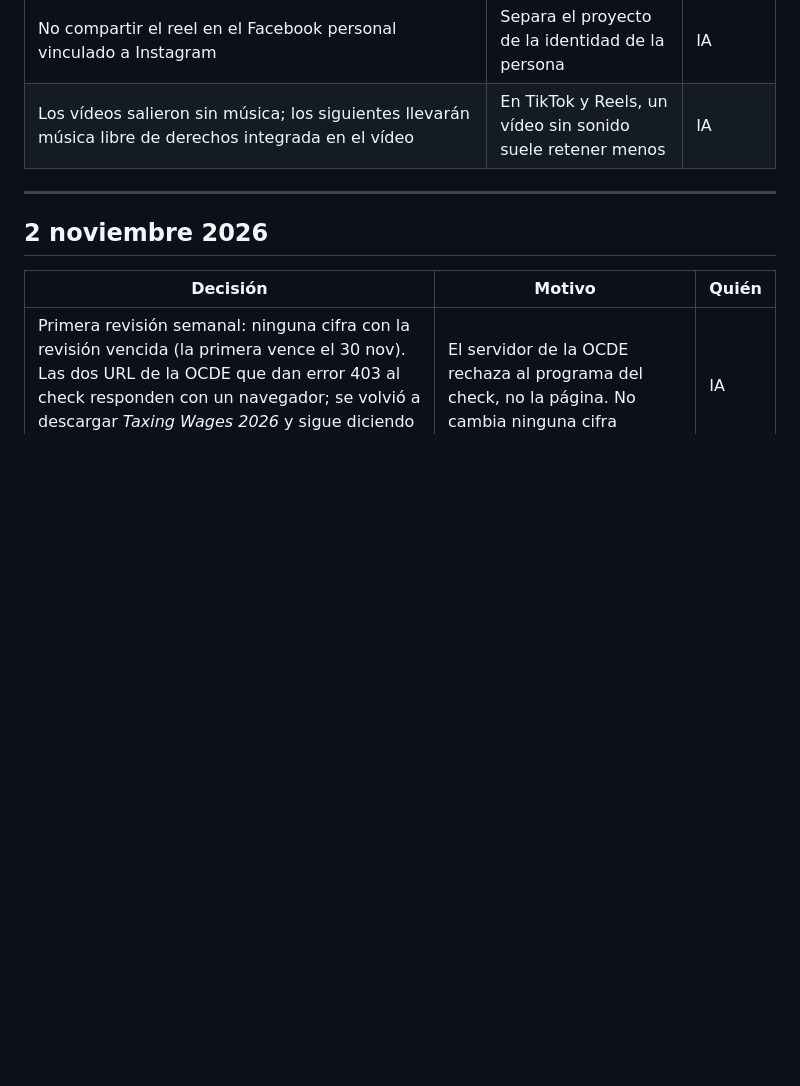
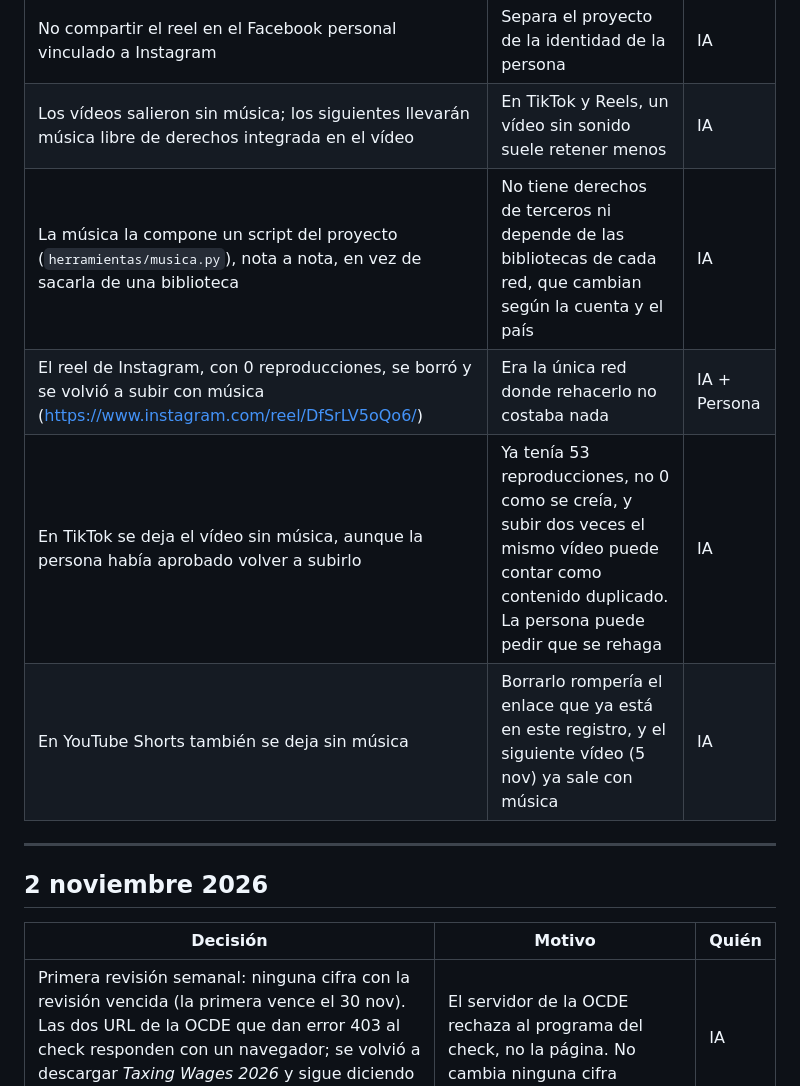
Before and after one commit to democracia-real/proyecto, a Markdown page: DECISIONES.md, the part around the change. GitHub-like rendering; blank space fills up the shorter version.

Commit message:
Registra el reel rehecho con música y por qué TikTok y Shorts se quedan como están
Co-Authored-By: Claude Opus 5.5 <noreply@anthropic.com>

```diff
--- a/DECISIONES.md
+++ b/DECISIONES.md
@@ -14,6 +14,10 @@
 | En YouTube se responde «No» a la pregunta de uso de IA | Pregunta por personas reales, grabaciones alteradas, escenas realistas o música, y el vídeo es texto animado sin música. La descripción dice que está hecho con IA | IA |
 | No compartir el reel en el Facebook personal vinculado a Instagram | Separa el proyecto de la identidad de la persona | IA |
 | Los vídeos salieron sin música; los siguientes llevarán música libre de derechos integrada en el vídeo | En TikTok y Reels, un vídeo sin sonido suele retener menos | IA |
+| La música la compone un script del proyecto (`herramientas/musica.py`), nota a nota, en vez de sacarla de una biblioteca | No tiene derechos de terceros ni depende de las bibliotecas de cada red, que cambian según la cuenta y el país | IA |
+| El reel de Instagram, con 0 reproducciones, se borró y se volvió a subir con música (https://www.instagram.com/reel/DfSrLV5oQo6/) | Era la única red donde rehacerlo no costaba nada | IA + Persona |
+| En TikTok se deja el vídeo sin música, aunque la persona había aprobado volver a subirlo | Ya tenía 53 reproducciones, no 0 como se creía, y subir dos veces el mismo vídeo puede contar como contenido duplicado. La persona puede pedir que se rehaga | IA |
+| En YouTube Shorts también se deja sin música | Borrarlo rompería el enlace que ya está en este registro, y el siguiente vídeo (5 nov) ya sale con música | IA |
 
 ---
 
```
